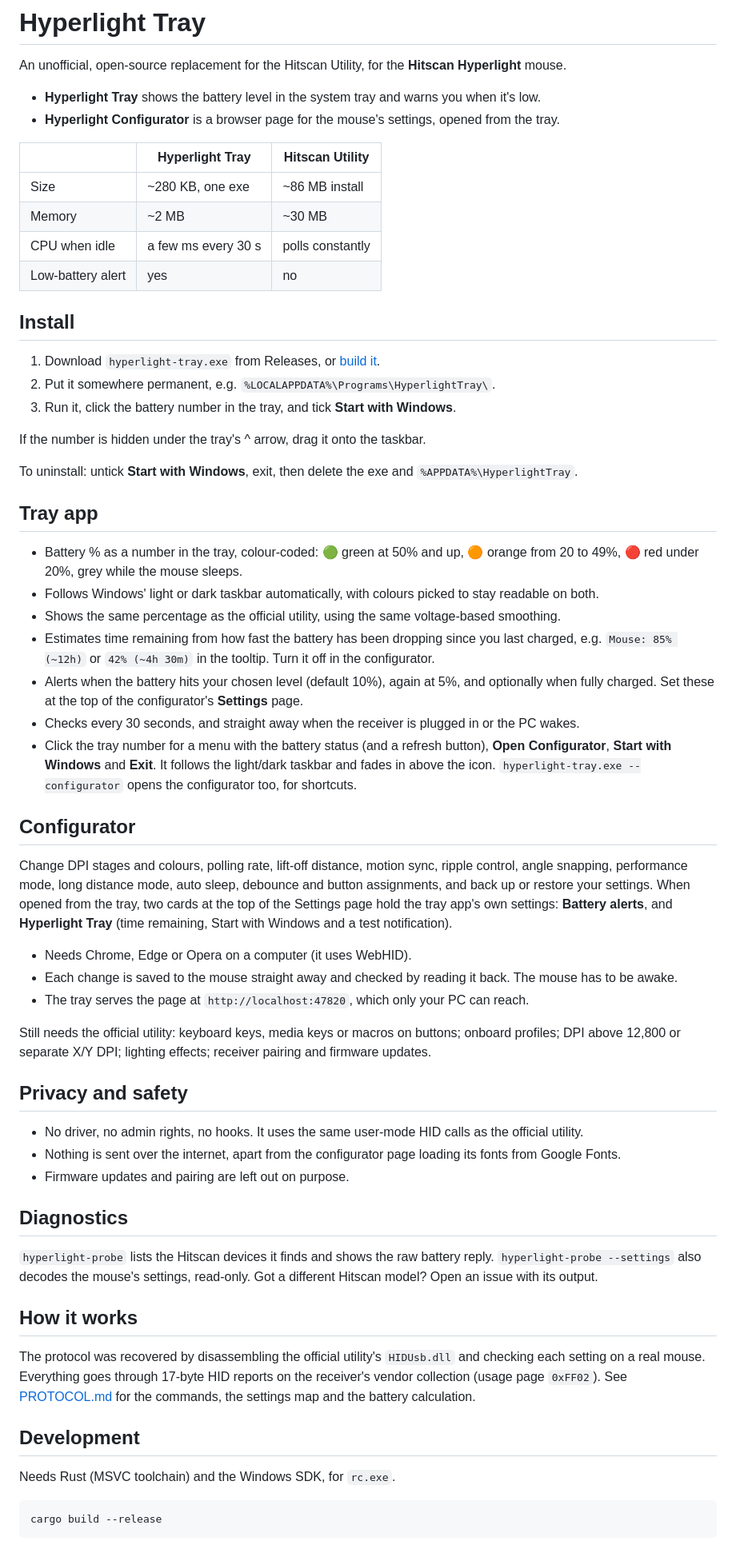
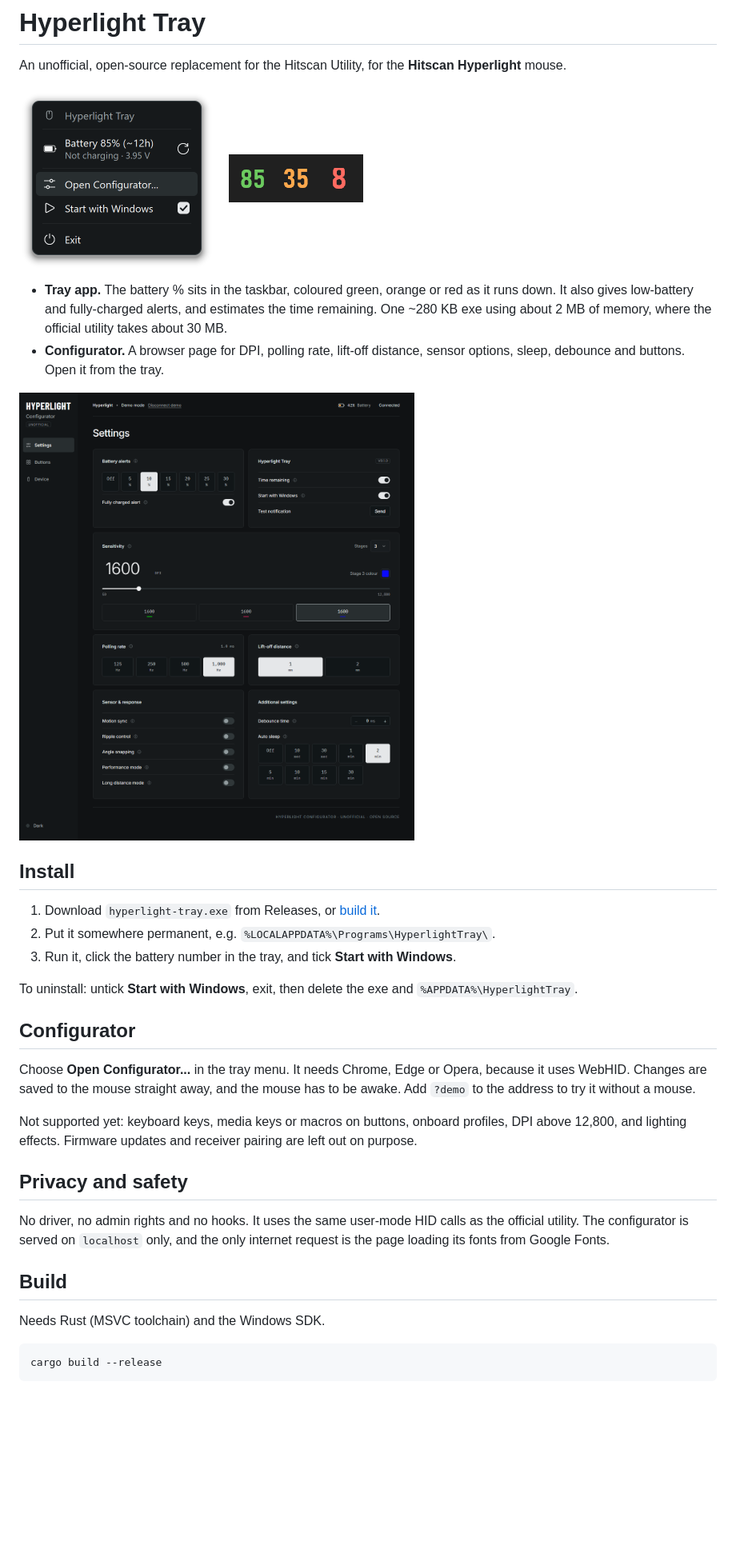
Before and after one commit to fayewave/hyperlight-tray, a Markdown page: README.md, the part around one of its changes. Shown at 80% size. Rendered like a GitHub page; pictures changed too: docs/configurator-settings.png (added), docs/tray-icons.png (added), docs/tray-menu-dark.png (added); blank space fills up the shorter version.

````diff
--- a/README.md
+++ b/README.md
@@ -2,15 +2,19 @@
 
 An unofficial, open-source replacement for the Hitscan Utility, for the **Hitscan Hyperlight** mouse.
 
-- **Hyperlight Tray** shows the battery level in the system tray and warns you when it's low.
-- **Hyperlight Configurator** is a browser page for the mouse's settings, opened from the tray.
+<p>
+  <img src="docs/tray-menu-dark.png" width="244" alt="The tray menu: battery status with a refresh button, Open Configurator, Start with Windows and Exit">
+  &nbsp;&nbsp;
+  <img src="docs/tray-icons.png" width="168" alt="The battery number in the tray: green at 85%, orange at 35%, red at 8%">
+</p>
 
-|                   | Hyperlight Tray    | Hitscan Utility    |
-|-------------------|--------------------|--------------------|
-| Size              | ~280 KB, one exe   | ~86 MB install     |
-| Memory            | ~2 MB              | ~30 MB             |
-| CPU when idle     | a few ms every 30 s | polls constantly  |
-| Low-battery alert | yes                | no                 |
+- **Tray app.** The battery % sits in the taskbar, coloured green, orange or red as it runs down. It also gives
+  low-battery and fully-charged alerts, and estimates the time remaining. One ~280 KB exe using about 2 MB of
+  memory, where the official utility takes about 30 MB.
+- **Configurator.** A browser page for DPI, polling rate, lift-off distance, sensor options, sleep, debounce and
+  buttons. Open it from the tray.
+
+![The configurator's Settings page](docs/configurator-settings.png)
 
 ## Install
 
@@ -18,60 +22,26 @@ An unofficial, open-source replacement for the Hitscan Utility, for the **Hitsca
 2. Put it somewhere permanent, e.g. `%LOCALAPPDATA%\Programs\HyperlightTray\`.
 3. Run it, click the battery number in the tray, and tick **Start with Windows**.
 
-If the number is hidden under the tray's ^ arrow, drag it onto the taskbar.
-
 To uninstall: untick **Start with Windows**, exit, then delete the exe and `%APPDATA%\HyperlightTray`.
-
-## Tray app
-
-- Battery % as a number in the tray, colour-coded: 🟢 green at 50% and up, 🟠 orange from 20 to 49%,
-  🔴 red under 20%, grey while the mouse sleeps.
-- Follows Windows' light or dark taskbar automatically, with colours picked to stay readable on both.
-- Shows the same percentage as the official utility, using the same voltage-based smoothing.
-- Estimates time remaining from how fast the battery has been dropping since you last charged, e.g.
-  `Mouse: 85% (~12h)` or `42% (~4h 30m)` in the tooltip. Turn it off in the configurator.
-- Alerts when the battery hits your chosen level (default 10%), again at 5%, and optionally when fully charged.
-  Set these at the top of the configurator's **Settings** page.
-- Checks every 30 seconds, and straight away when the receiver is plugged in or the PC wakes.
-- Click the tray number for a menu with the battery status (and a refresh button), **Open Configurator**,
-  **Start with Windows** and **Exit**. It follows the light/dark taskbar and fades in above the icon.
-  `hyperlight-tray.exe --configurator` opens the configurator too, for shortcuts.
 
 ## Configurator
 
-Change DPI stages and colours, polling rate, lift-off distance, motion sync, ripple control, angle snapping,
-performance mode, long distance mode, auto sleep, debounce and button assignments, and back up or restore your
-settings. When opened from the tray, two cards at the top of the Settings page hold the tray app's own
-settings: **Battery alerts**, and **Hyperlight Tray** (time remaining, Start with Windows and a test notification).
+Choose **Open Configurator...** in the tray menu. It needs Chrome, Edge or Opera, because it uses WebHID. Changes
+are saved to the mouse straight away, and the mouse has to be awake. Add `?demo` to the address to try it without a
+mouse.
 
-- Needs Chrome, Edge or Opera on a computer (it uses WebHID).
-- Each change is saved to the mouse straight away and checked by reading it back. The mouse has to be awake.
-- The tray serves the page at `http://localhost:47820`, which only your PC can reach.
-
-Still needs the official utility: keyboard keys, media keys or macros on buttons; onboard profiles; DPI above
-12,800 or separate X/Y DPI; lighting effects; receiver pairing and firmware updates.
+Not supported yet: keyboard keys, media keys or macros on buttons, onboard profiles, DPI above 12,800, and lighting
+effects. Firmware updates and receiver pairing are left out on purpose.
 
 ## Privacy and safety
 
-- No driver, no admin rights, no hooks. It uses the same user-mode HID calls as the official utility.
-- Nothing is sent over the internet, apart from the configurator page loading its fonts from Google Fonts.
-- Firmware updates and pairing are left out on purpose.
+No driver, no admin rights and no hooks. It uses the same user-mode HID calls as the official utility. The
+configurator is served on `localhost` only, and the only internet request is the page loading its fonts from
+Google Fonts.
 
-## Diagnostics
+## Build
 
-`hyperlight-probe` lists the Hitscan devices it finds and shows the raw battery reply. `hyperlight-probe
---settings` also decodes the mouse's settings, read-only. Got a different Hitscan model? Open an issue with its
-output.
-
-## How it works
-
-The protocol was recovered by disassembling the official utility's `HIDUsb.dll` and checking each setting on a
-real mouse. Everything goes through 17-byte HID reports on the receiver's vendor collection (usage page
-`0xFF02`). See [PROTOCOL.md](PROTOCOL.md) for the commands, the settings map and the battery calculation.
-
-## Development
-
-Needs Rust (MSVC toolchain) and the Windows SDK, for `rc.exe`.
+Needs Rust (MSVC toolchain) and the Windows SDK.
 
 ```
 cargo build --release
````
Also changed, not shown: other parts of README.md (+5 -14 lines), 2 other files.
